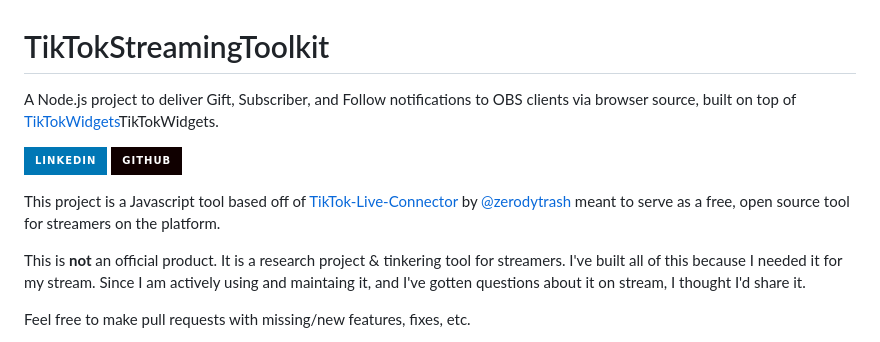
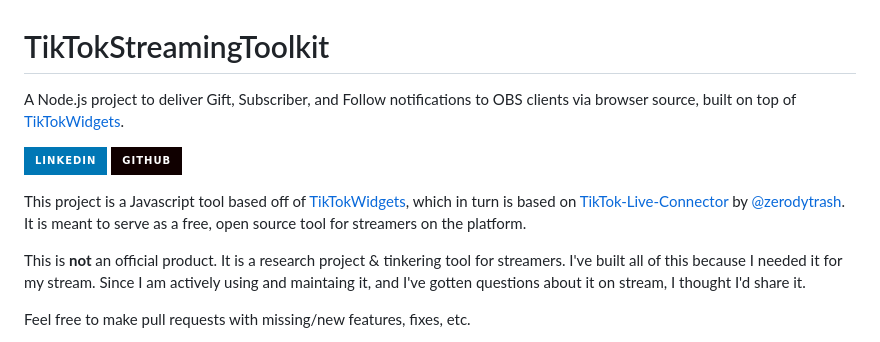
Before and after one commit to alexlobaza/TikTokStreamingToolkit, a Markdown page: README.md, the part around the change. Rendered like a GitHub page; badges without logos.

Commit message:
README tweak

```diff
--- a/README.md
+++ b/README.md
@@ -1,12 +1,12 @@
 TikTokStreamingToolkit
 ==================
 
-A Node.js project to deliver Gift, Subscriber, and Follow notifications to OBS clients via browser source, built on top of [TikTokWidgets](https://github.com/isaackogan/)TikTokWidgets.
+A Node.js project to deliver Gift, Subscriber, and Follow notifications to OBS clients via browser source, built on top of [TikTokWidgets](https://github.com/isaackogan/).
 
 [![LinkedIn](https://img.shields.io/badge/LinkedIn-0077B5?style=for-the-badge&logo=linkedin&logoColor=white&style=flat-square)](https://www.linkedin.com/in/alexlobaza/)
 [![GitHub](https://img.shields.io/badge/GitHub-100000?style=for-the-badge&logo=github&logoColor=white)](https://github.com/alexlobaza)
 
-This project is a Javascript tool based off of [TikTok-Live-Connector](https://github.com/zerodytrash/TikTok-Live-Connector) by [@zerodytrash](https://github.com/zerodytrash/) meant to serve as a free, open source tool for streamers on the platform.
+This project is a Javascript tool based off of [TikTokWidgets](https://github.com/isaackogan/), which in turn is based on [TikTok-Live-Connector](https://github.com/zerodytrash/TikTok-Live-Connector) by [@zerodytrash](https://github.com/zerodytrash/). It is meant to serve as a free, open source tool for streamers on the platform.
 
 This is **not** an official product. It is a research project & tinkering tool for streamers. I've built all of this because I needed it for my stream. Since I am actively using and maintaing it, and I've gotten questions about it on stream, I thought I'd share it.
 
```
